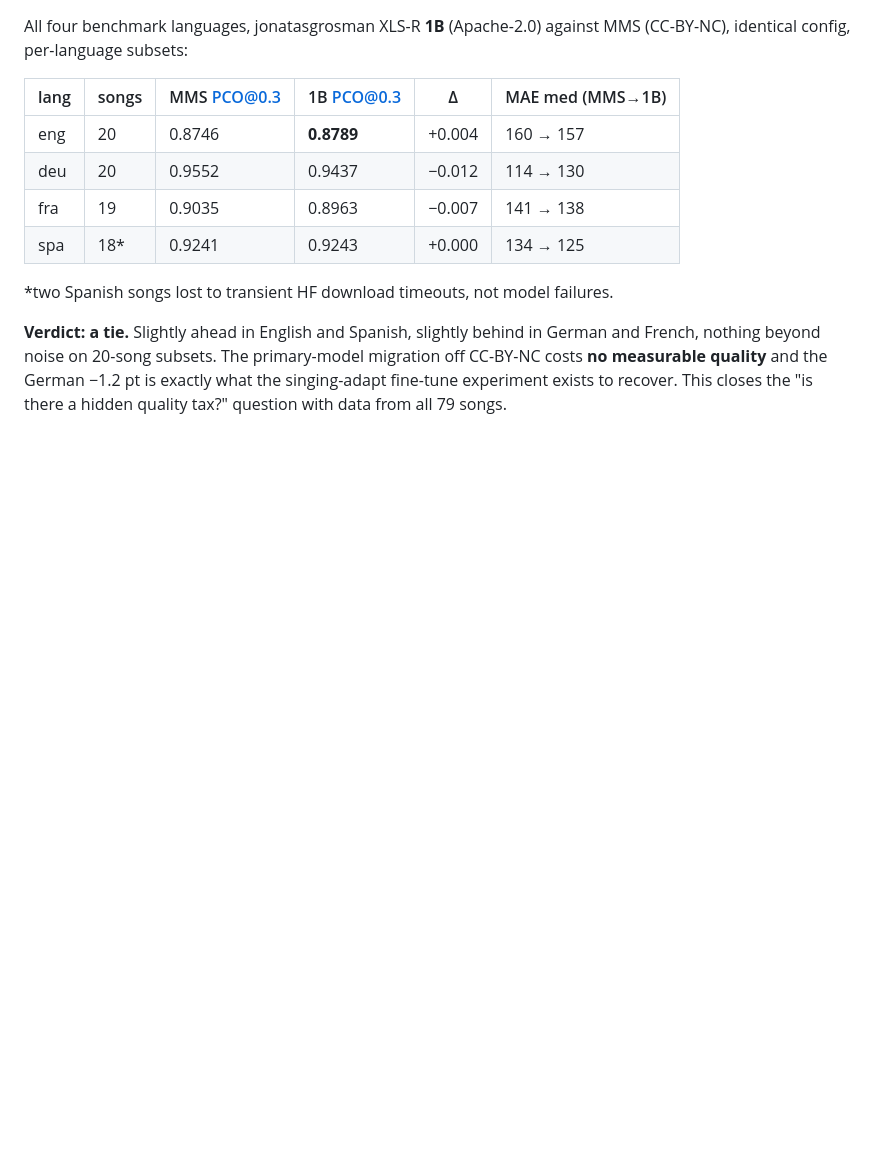
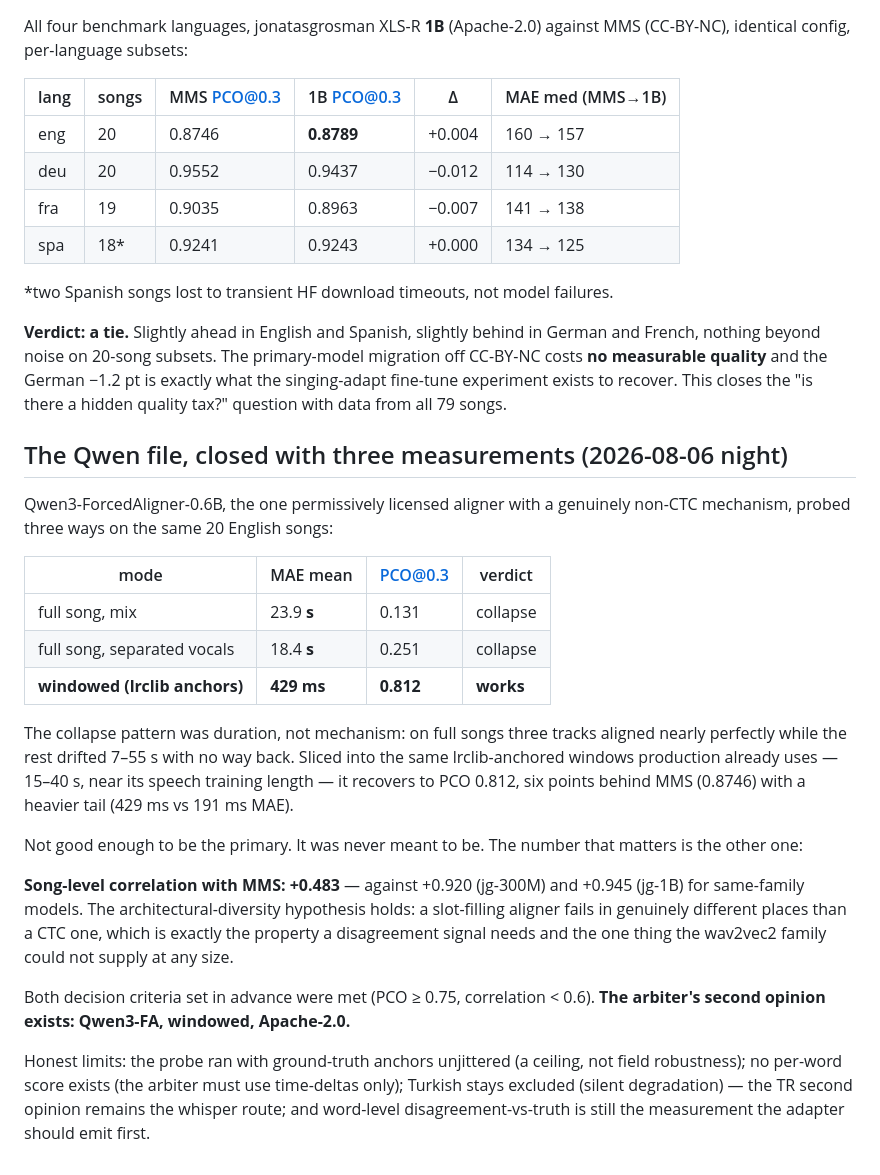
Before and after one commit to csermet/kashi, a Markdown page: docs/research/hizalama-yontem-adaylari-2026-08.md, the part around the change. GitHub-like rendering; blank space fills up the shorter version.

Commit message:
docs(research): the Qwen file closes — windowed it works, and it disagrees
Three measurements: full-song collapses at 18-24s MAE regardless of input,
windowed through the same lrclib anchors production uses it recovers to
PCO 0.812. Six points behind MMS as a primary, which was never the job.
The number that matters is the correlation: +0.483 against +0.92/+0.945
for same-family models. The architectural-diversity hypothesis holds, both
pre-set decision criteria are met, and the arbiter has its second opinion:
Qwen3-FA, windowed, Apache-2.0. Turkish stays on the whisper route.

```diff
--- a/docs/research/hizalama-yontem-adaylari-2026-08.md
+++ b/docs/research/hizalama-yontem-adaylari-2026-08.md
@@ -528,3 +528,38 @@ migration off CC-BY-NC costs **no measurable quality** and the German −1.2 pt
 is exactly what the singing-adapt fine-tune experiment exists to recover.
 This closes the "is there a hidden quality tax?" question with data from all
 79 songs.
+
+## The Qwen file, closed with three measurements (2026-08-06 night)
+
+Qwen3-ForcedAligner-0.6B, the one permissively licensed aligner with a
+genuinely non-CTC mechanism, probed three ways on the same 20 English songs:
+
+| mode | MAE mean | PCO@0.3 | verdict |
+|---|---|---|---|
+| full song, mix | 23.9 **s** | 0.131 | collapse |
+| full song, separated vocals | 18.4 **s** | 0.251 | collapse |
+| **windowed (lrclib anchors)** | **429 ms** | **0.812** | **works** |
+
+The collapse pattern was duration, not mechanism: on full songs three tracks
+aligned nearly perfectly while the rest drifted 7–55 s with no way back.
+Sliced into the same lrclib-anchored windows production already uses —
+15–40 s, near its speech training length — it recovers to PCO 0.812, six
+points behind MMS (0.8746) with a heavier tail (429 ms vs 191 ms MAE).
+
+Not good enough to be the primary. It was never meant to be. The number that
+matters is the other one:
+
+**Song-level correlation with MMS: +0.483** — against +0.920 (jg-300M) and
++0.945 (jg-1B) for same-family models. The architectural-diversity hypothesis
+holds: a slot-filling aligner fails in genuinely different places than a CTC
+one, which is exactly the property a disagreement signal needs and the one
+thing the wav2vec2 family could not supply at any size.
+
+Both decision criteria set in advance were met (PCO ≥ 0.75, correlation
+< 0.6). **The arbiter's second opinion exists: Qwen3-FA, windowed, Apache-2.0.**
+
+Honest limits: the probe ran with ground-truth anchors unjittered (a ceiling,
+not field robustness); no per-word score exists (the arbiter must use
+time-deltas only); Turkish stays excluded (silent degradation) — the TR
+second opinion remains the whisper route; and word-level disagreement-vs-truth
+is still the measurement the adapter should emit first.
```
